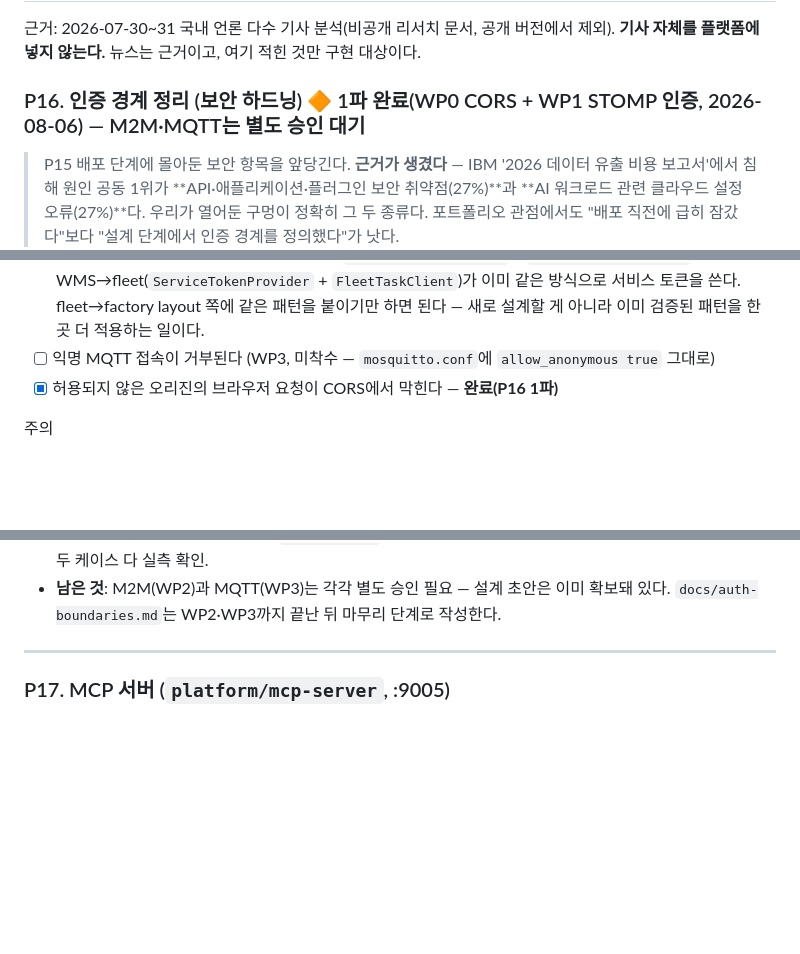
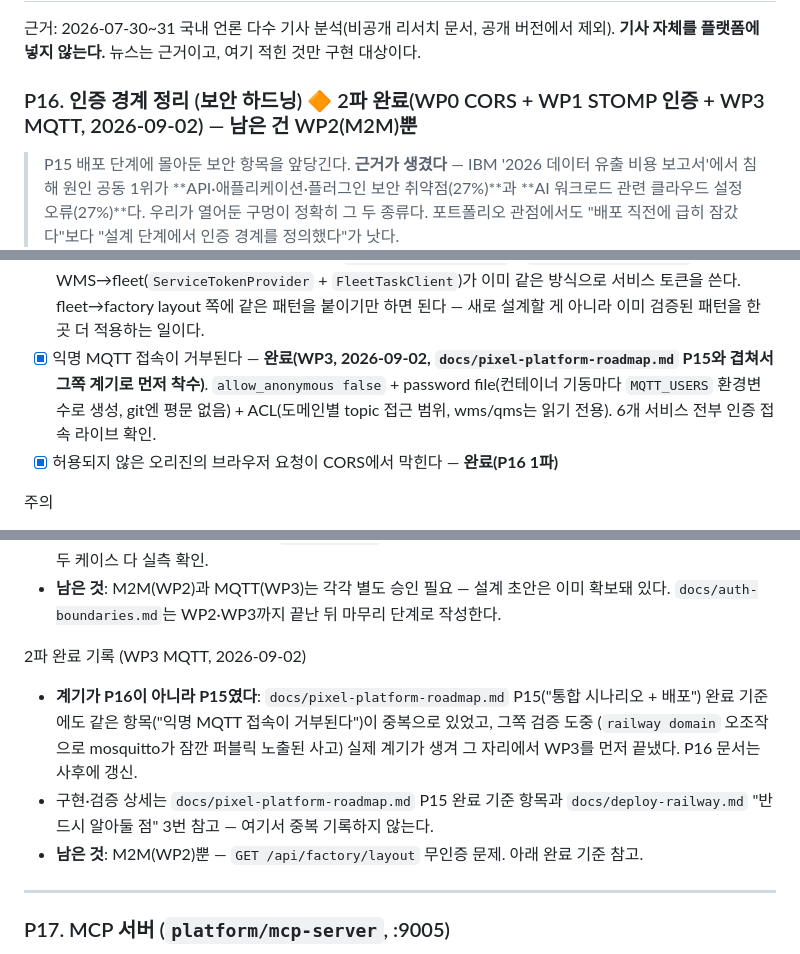
Before and after one commit to Dong-yeon/pixel-platform-portfolio, a Markdown page: docs/BACKLOG.md, 3 parts joined by grey strips. GitHub-like rendering; blank space fills up the shorter version.

Commit message:
docs: BACKLOG P16 WP3(MQTT 인증) 완료 갱신, 남은 건 WP2(M2M)뿐
Co-Authored-By: Claude Sonnet 5 <noreply@anthropic.com>

```diff
--- a/docs/BACKLOG.md
+++ b/docs/BACKLOG.md
@@ -201,7 +201,7 @@ jjwt를 직접 가져왔다.
 근거: 2026-07-30~31 국내 언론 다수 기사 분석(비공개 리서치 문서, 공개 버전에서 제외).
 **기사 자체를 플랫폼에 넣지 않는다.** 뉴스는 근거이고, 여기 적힌 것만 구현 대상이다.
 
-### P16. 인증 경계 정리 (보안 하드닝) 🔶 1파 완료(WP0 CORS + WP1 STOMP 인증, 2026-08-06) — M2M·MQTT는 별도 승인 대기
+### P16. 인증 경계 정리 (보안 하드닝) 🔶 2파 완료(WP0 CORS + WP1 STOMP 인증 + WP3 MQTT, 2026-09-02) — 남은 건 WP2(M2M)뿐
 
 > P15 배포 단계에 몰아둔 보안 항목을 앞당긴다. **근거가 생겼다** — IBM '2026 데이터 유출
 > 비용 보고서'에서 침해 원인 공동 1위가 **API·애플리케이션·플러그인 보안 취약점(27%)**과
@@ -234,7 +234,7 @@ jjwt를 직접 가져왔다.
       `FactoryQualityClient`), WMS→fleet(`ServiceTokenProvider` + `FleetTaskClient`)가 이미 같은
       방식으로 서비스 토큰을 쓴다. fleet→factory layout 쪽에 같은 패턴을 붙이기만 하면 된다 —
       새로 설계할 게 아니라 이미 검증된 패턴을 한 곳 더 적용하는 일이다.
-- [ ] 익명 MQTT 접속이 거부된다 (WP3, 미착수 — `mosquitto.conf`에 `allow_anonymous true` 그대로)
+- [x] 익명 MQTT 접속이 거부된다 — **완료(WP3, 2026-09-02, `docs/pixel-platform-roadmap.md` P15와 겹쳐서 그쪽 계기로 먼저 착수)**. `allow_anonymous false` + password file(컨테이너 기동마다 `MQTT_USERS` 환경변수로 생성, git엔 평문 없음) + ACL(도메인별 topic 접근 범위, wms/qms는 읽기 전용). 6개 서비스 전부 인증 접속 라이브 확인.
 - [x] 허용되지 않은 오리진의 브라우저 요청이 CORS에서 막힌다 — **완료(P16 1파)**
 
 주의
@@ -260,6 +260,16 @@ jjwt를 직접 가져왔다.
   토큰 없음(거부, "끊김 재연결 중" 지속)/토큰 있음(연결됨) 두 케이스 다 실측 확인.
 - **남은 것**: M2M(WP2)과 MQTT(WP3)는 각각 별도 승인 필요 — 설계 초안은 이미 확보돼 있다.
   `docs/auth-boundaries.md`는 WP2·WP3까지 끝난 뒤 마무리 단계로 작성한다.
+
+2파 완료 기록 (WP3 MQTT, 2026-09-02)
+
+- **계기가 P16이 아니라 P15였다**: `docs/pixel-platform-roadmap.md` P15("통합 시나리오 + 배포")
+  완료 기준에도 같은 항목("익명 MQTT 접속이 거부된다")이 중복으로 있었고, 그쪽 검증 도중
+  (`railway domain` 오조작으로 mosquitto가 잠깐 퍼블릭 노출된 사고) 실제 계기가 생겨 그 자리에서
+  WP3를 먼저 끝냈다. P16 문서는 사후에 갱신.
+- 구현·검증 상세는 `docs/pixel-platform-roadmap.md` P15 완료 기준 항목과 `docs/deploy-railway.md`
+  "반드시 알아둘 점" 3번 참고 — 여기서 중복 기록하지 않는다.
+- **남은 것**: M2M(WP2)뿐 — `GET /api/factory/layout` 무인증 문제. 아래 완료 기준 참고.
 
 ---
 
```
